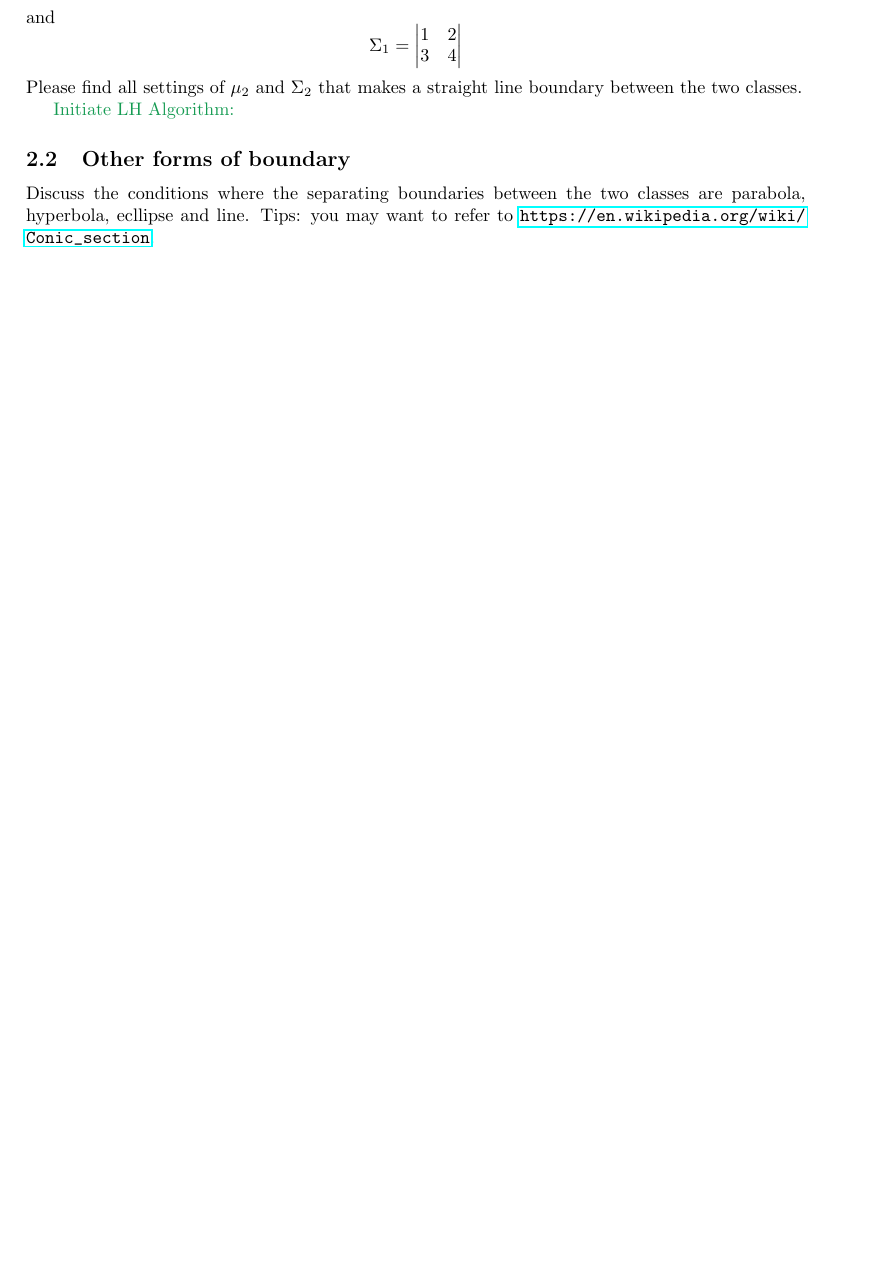
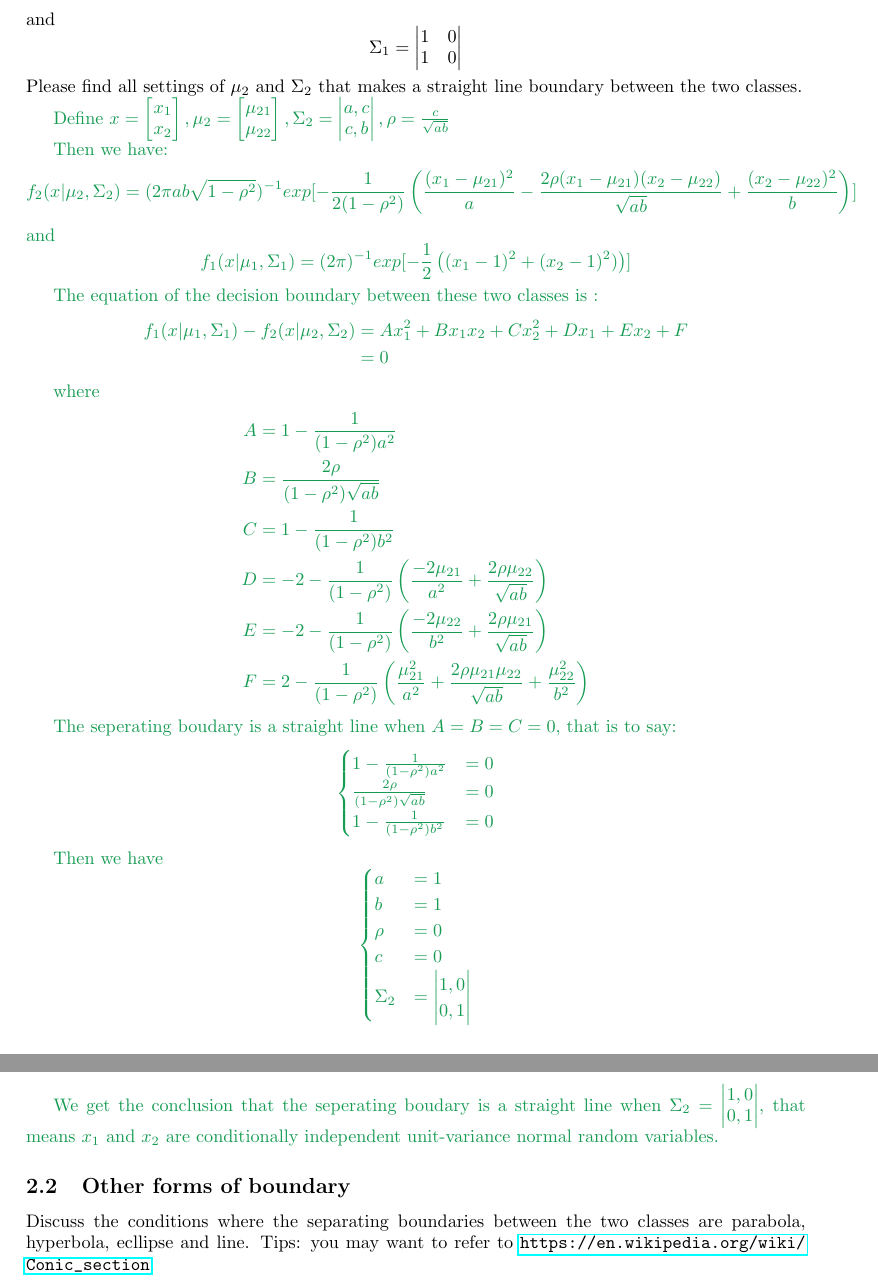
Before and after one commit to suiguoxin/Assignement_2017, a LaTeX document (CS2810/assignement1.tex): part of page 3 of 3 before the commit and two parts of pages 3 and 4 of 4 after it, the two joined at a grey line, cut so that both start at the same text, the shorter picture padded with empty space. Compiled offline with pdfLaTeX.

Commit message:
CS28010 assignment 1：finish

```diff
--- a/CS2810/assignement1.tex
+++ b/CS2810/assignement1.tex
@@ -79,10 +79,43 @@ two classes have the same priors)
 \subsection{Line boundary}
 Suppose $N(x|\mu_1, \Sigma_1) = \frac{1}{{2\pi|\Sigma_1|}^{1/2}}exp{(-\frac{1}{2} (x - \mu_1)^T{\Sigma_1}^{-1}(x - \mu_1)}$, where
 $$\mu_1 = \begin{bmatrix}1 \\ 1\end{bmatrix} $$
-and $$\Sigma_1 = \begin{vmatrix}1 & 2 \\ 3 &4\end{vmatrix} $$
+and $$\Sigma_1 = \begin{vmatrix}1 & 0 \\ 1 &0\end{vmatrix} $$
 Please find all settings of $\mu_2$ and $\Sigma_2$ that makes a straight line boundary between the two classes.
 \begin{answer}
-    Initiate LH Algorithm:
+    Define $x = \begin{bmatrix} x_1 \\ x_2\end{bmatrix}, \mu_2 = \begin{bmatrix} \mu_{21} \\ \mu_{22}\end{bmatrix},\Sigma_2 = \begin{vmatrix} a, c \\ c, b\end{vmatrix}, \rho=\frac{c}{\sqrt{ab}}$
+
+    Then we have:
+    $$f_2(x|\mu_2,\Sigma_2) = (2\pi ab\sqrt{1-\rho^2})^{-1}exp[-\frac{1}{2(1-\rho^2)}\left(\frac{(x_1-\mu_{21})^2}{a} - \frac{2\rho(x_1-\mu_{21})(x_2-\mu_{22})}{\sqrt{ab}} + \frac{(x_2-\mu_{22})^2}{b}\right)]$$
+    and
+    $$f_1(x|\mu_1,\Sigma_1) = (2\pi)^{-1}exp[-\frac{1}{2}\left((x_1-1)^2 + (x_2-1)^2)\right)]$$
+
+    The equation of the decision boundary between these two classes is :
+    \begin{align*} f_1(x|\mu_1,\Sigma_1) - f_2(x|\mu_2,\Sigma_2)  & = Ax_1^2 + Bx_1x_2 + Cx_2^2 + Dx_1 + Ex_2 + F \\
+                    & = 0
+     \end{align*}
+
+     where \begin{align*} A & = 1 - \frac{1}{(1-\rho^2)a^2}  \\
+                          B & = \frac{2\rho}{(1-\rho^2)\sqrt{ab}}  \\
+                          C & = 1 - \frac{1}{(1-\rho^2)b^2}  \\
+                          D & = -2 - \frac{1}{(1-\rho^2)}\left(\frac{-2\mu_{21}}{a^2} + \frac{2\rho\mu_{22}}{\sqrt{ab}}\right) \\
+                          E & = -2 - \frac{1}{(1-\rho^2)}\left(\frac{-2\mu_{22}}{b^2} + \frac{2\rho\mu_{21}}{\sqrt{ab}}\right) \\
+                          F & = 2 - \frac{1}{(1-\rho^2)}\left(\frac{\mu_{21}^2}{a^2} + \frac{2\rho\mu_{21}\mu_{22}}{\sqrt{ab}} + \frac{\mu_{22}^2}{b^2}\right)
+      \end{align*}
+
+      The seperating boudary is a straight line when $A = B = C = 0$, that is to say:
+            $$\begin{cases} 1 - \frac{1}{(1-\rho^2)a^2}  & = 0\\
+                           \frac{2\rho}{(1-\rho^2)\sqrt{ab}} & = 0 \\
+                           1 - \frac{1}{(1-\rho^2)b^2}  &= 0
+       \end{cases}$$
+
+       Then we have $$\begin{cases} a & = 1  \\
+                                    b & = 1 \\
+                                 \rho & = 0 \\
+                                    c & = 0 \\
+                             \Sigma_2 & = \begin{vmatrix} 1, 0 \\ 0, 1\end{vmatrix}
+  \end{cases}$$
+
+  We get the conclusion that the seperating boudary is a straight line when $\Sigma_2 = \begin{vmatrix} 1, 0 \\ 0, 1\end{vmatrix}$, that means $x_1$ and $x_2$ are conditionally independent unit-variance normal random variables.
 \end{answer}
 
 \subsection{Other forms of boundary}
@@ -92,0 +130 @@ hyperbola, ecllipse and line. Tips: you may want to refer to \url{ https://en.wi
+                                          \end{cases}$
```
Also changed, not shown: CS2810/assignement1.pdf, GameTheory/Assignement2.pdf (added), CS2810/assignement1.tex (24 more changed lines).
